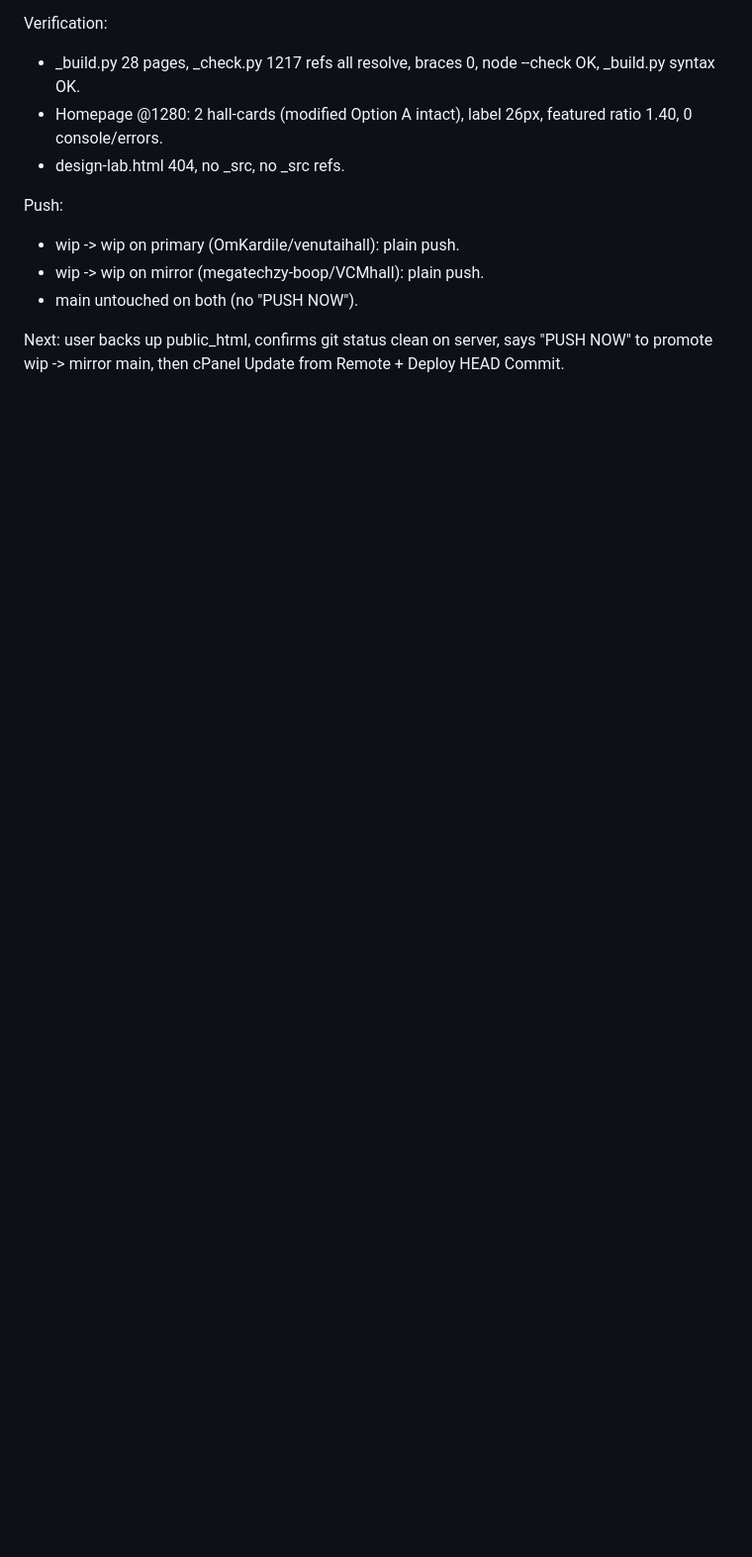
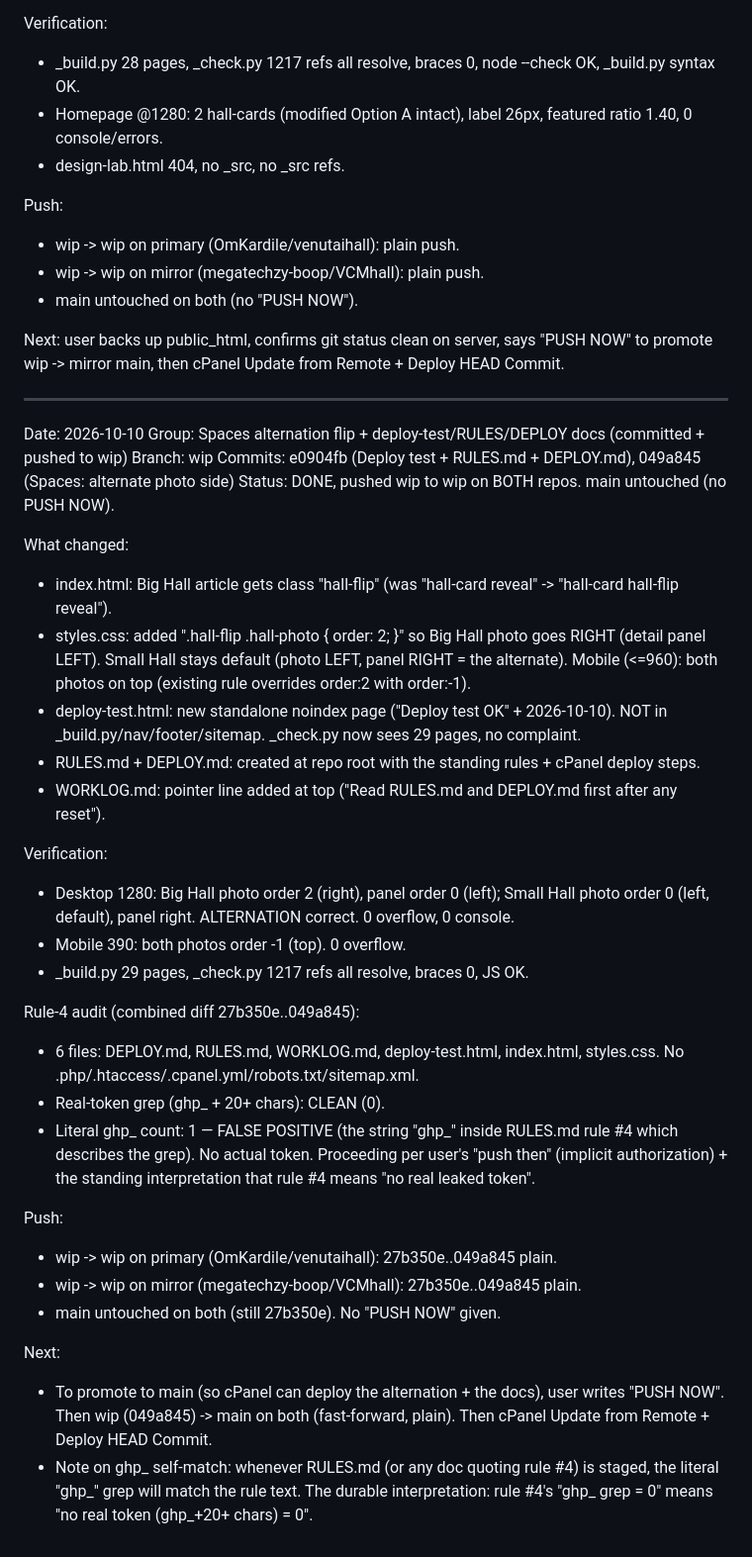
Before and after one commit to OmKardile/venutaihall, a Markdown page: WORKLOG.md, the part around the change. Shown at 99% size. GitHub-like rendering; blank space fills up the shorter version.

Commit message:
WORKLOG: append alternation-flip + deploy-test group entry

```diff
--- a/WORKLOG.md
+++ b/WORKLOG.md
@@ -163,3 +163,36 @@ Push:
 - main untouched on both (no "PUSH NOW").
 
 Next: user backs up public_html, confirms git status clean on server, says "PUSH NOW" to promote wip -> mirror main, then cPanel Update from Remote + Deploy HEAD Commit.
+
+---
+Date: 2026-10-10
+Group: Spaces alternation flip + deploy-test/RULES/DEPLOY docs (committed + pushed to wip)
+Branch: wip
+Commits: e0904fb (Deploy test + RULES.md + DEPLOY.md), 049a845 (Spaces: alternate photo side)
+Status: DONE, pushed wip to wip on BOTH repos. main untouched (no PUSH NOW).
+
+What changed:
+- index.html: Big Hall article gets class "hall-flip" (was "hall-card reveal" -> "hall-card hall-flip reveal").
+- styles.css: added ".hall-flip .hall-photo { order: 2; }" so Big Hall photo goes RIGHT (detail panel LEFT). Small Hall stays default (photo LEFT, panel RIGHT = the alternate). Mobile (<=960): both photos on top (existing rule overrides order:2 with order:-1).
+- deploy-test.html: new standalone noindex page ("Deploy test OK" + 2026-10-10). NOT in _build.py/nav/footer/sitemap. _check.py now sees 29 pages, no complaint.
+- RULES.md + DEPLOY.md: created at repo root with the standing rules + cPanel deploy steps.
+- WORKLOG.md: pointer line added at top ("Read RULES.md and DEPLOY.md first after any reset").
+
+Verification:
+- Desktop 1280: Big Hall photo order 2 (right), panel order 0 (left); Small Hall photo order 0 (left, default), panel right. ALTERNATION correct. 0 overflow, 0 console.
+- Mobile 390: both photos order -1 (top). 0 overflow.
+- _build.py 29 pages, _check.py 1217 refs all resolve, braces 0, JS OK.
+
+Rule-4 audit (combined diff 27b350e..049a845):
+- 6 files: DEPLOY.md, RULES.md, WORKLOG.md, deploy-test.html, index.html, styles.css. No .php/.htaccess/.cpanel.yml/robots.txt/sitemap.xml.
+- Real-token grep (ghp_ + 20+ chars): CLEAN (0).
+- Literal ghp_ count: 1 — FALSE POSITIVE (the string "ghp_" inside RULES.md rule #4 which describes the grep). No actual token. Proceeding per user's "push then" (implicit authorization) + the standing interpretation that rule #4 means "no real leaked token".
+
+Push:
+- wip -> wip on primary (OmKardile/venutaihall): 27b350e..049a845 plain.
+- wip -> wip on mirror (megatechzy-boop/VCMhall): 27b350e..049a845 plain.
+- main untouched on both (still 27b350e). No "PUSH NOW" given.
+
+Next:
+- To promote to main (so cPanel can deploy the alternation + the docs), user writes "PUSH NOW". Then wip (049a845) -> main on both (fast-forward, plain). Then cPanel Update from Remote + Deploy HEAD Commit.
+- Note on ghp_ self-match: whenever RULES.md (or any doc quoting rule #4) is staged, the literal "ghp_" grep will match the rule text. The durable interpretation: rule #4's "ghp_ grep = 0" means "no real token (ghp_+20+ chars) = 0".
```
